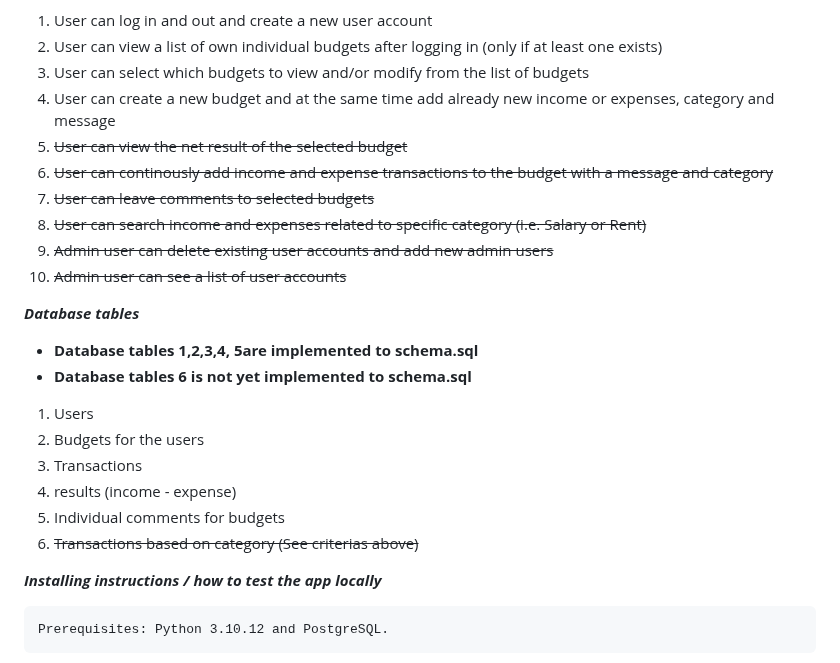
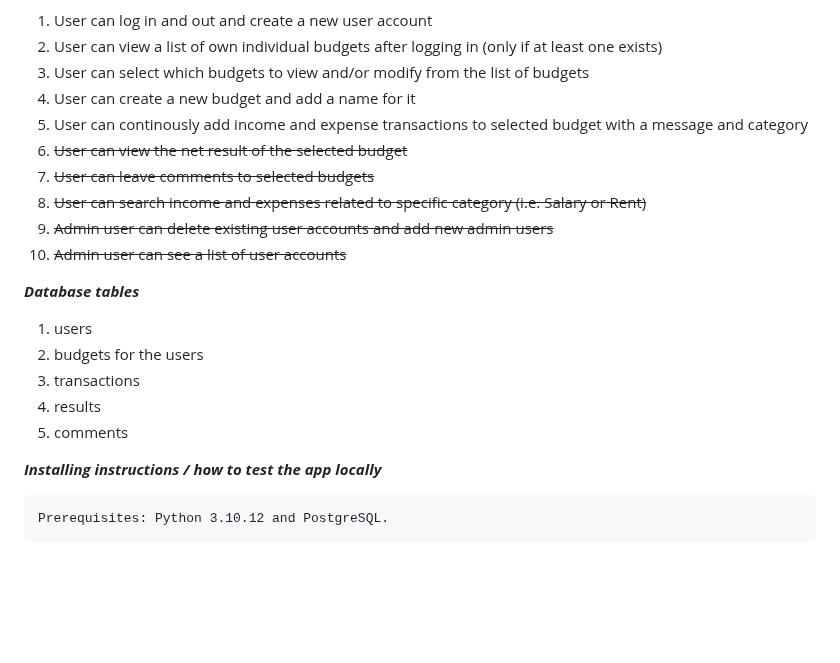
Before and after one commit to mikaelri/Budgeting-Application-Project, a Markdown page: README.md, the part around the change. Drawn GitHub-style; blank space fills up the shorter version.

Commit message:
update readme to reflect current state of the project

````diff
--- a/README.md
+++ b/README.md
@@ -24,25 +24,21 @@ Please note this is not the only use case for the application. The application c
 1. User can log in and out and create a new user account
 2. User can view a list of own individual budgets after logging in (only if at least one exists)
 3. User can select which budgets to view and/or modify from the list of budgets
-4. User can create a new budget and at the same time add already new income or expenses, category and message
-5. ~~User can view the net result of the selected budget~~
-6. ~~User can continously add income and expense transactions to the budget with a message and category~~
+4. User can create a new budget and add a name for it
+5. User can continously add income and expense transactions to selected budget with a message and category
+6. ~~User can view the net result of the selected budget~~
 7. ~~User can leave comments to selected budgets~~
-8. ~~User can search income and expenses related to specific category (i.e. Salary or Rent)~~
+8.  ~~User can search income and expenses related to specific category (i.e. Salary or Rent)~~
 9.  ~~Admin user can delete existing user accounts and add new admin users~~
 10. ~~Admin user can see a list of user accounts~~
 
 ***Database tables***
 
-- **Database tables 1,2,3,4, 5are implemented to schema.sql**
-- **Database tables 6 is not yet implemented to schema.sql**
-
-1. Users
-2. Budgets for the users
-3. Transactions
-4. results (income - expense)
-5. Individual comments for budgets
-6. ~~Transactions based on category (See criterias above)~~
+1. users
+2. budgets for the users
+3. transactions
+4. results
+5. comments
 
 ***Installing instructions / how to test the app locally***
 ```
````
